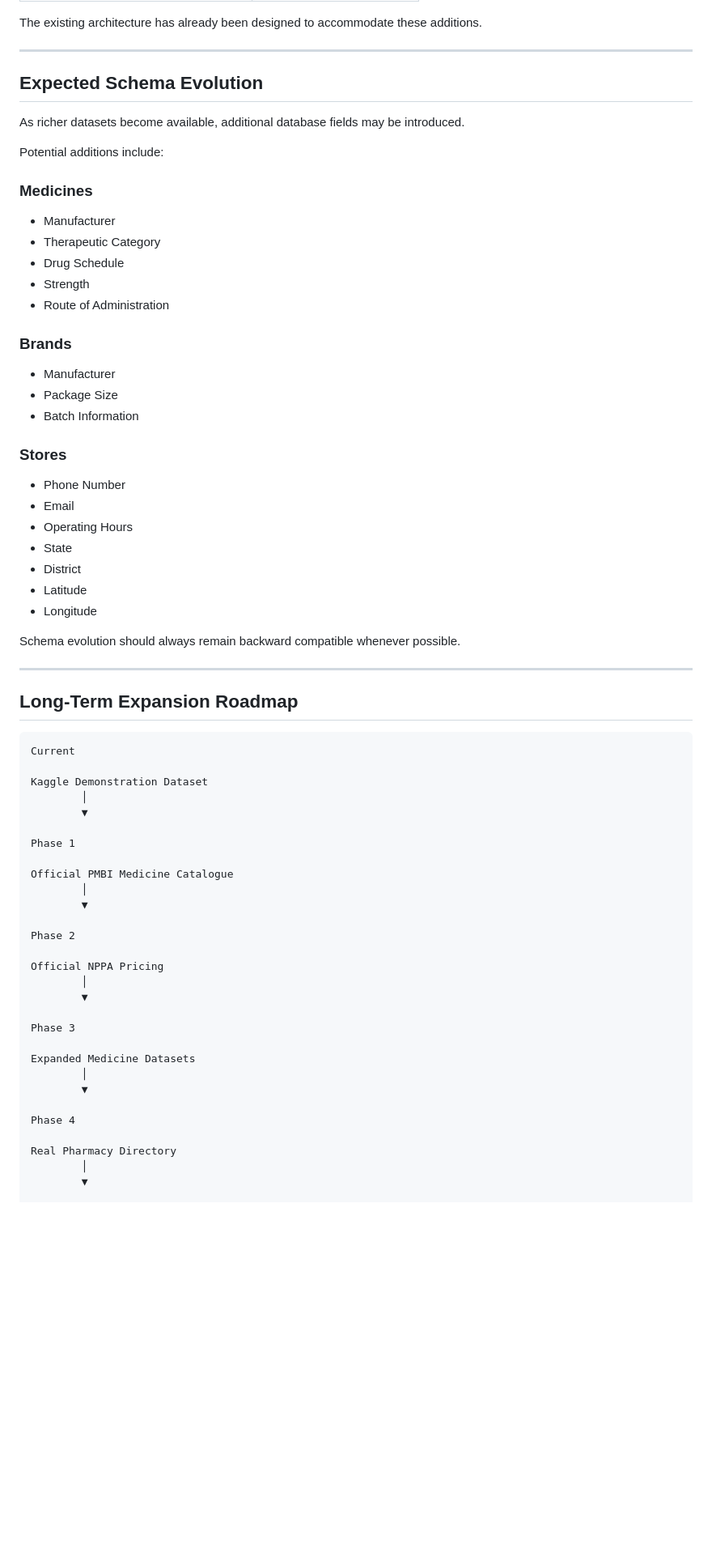
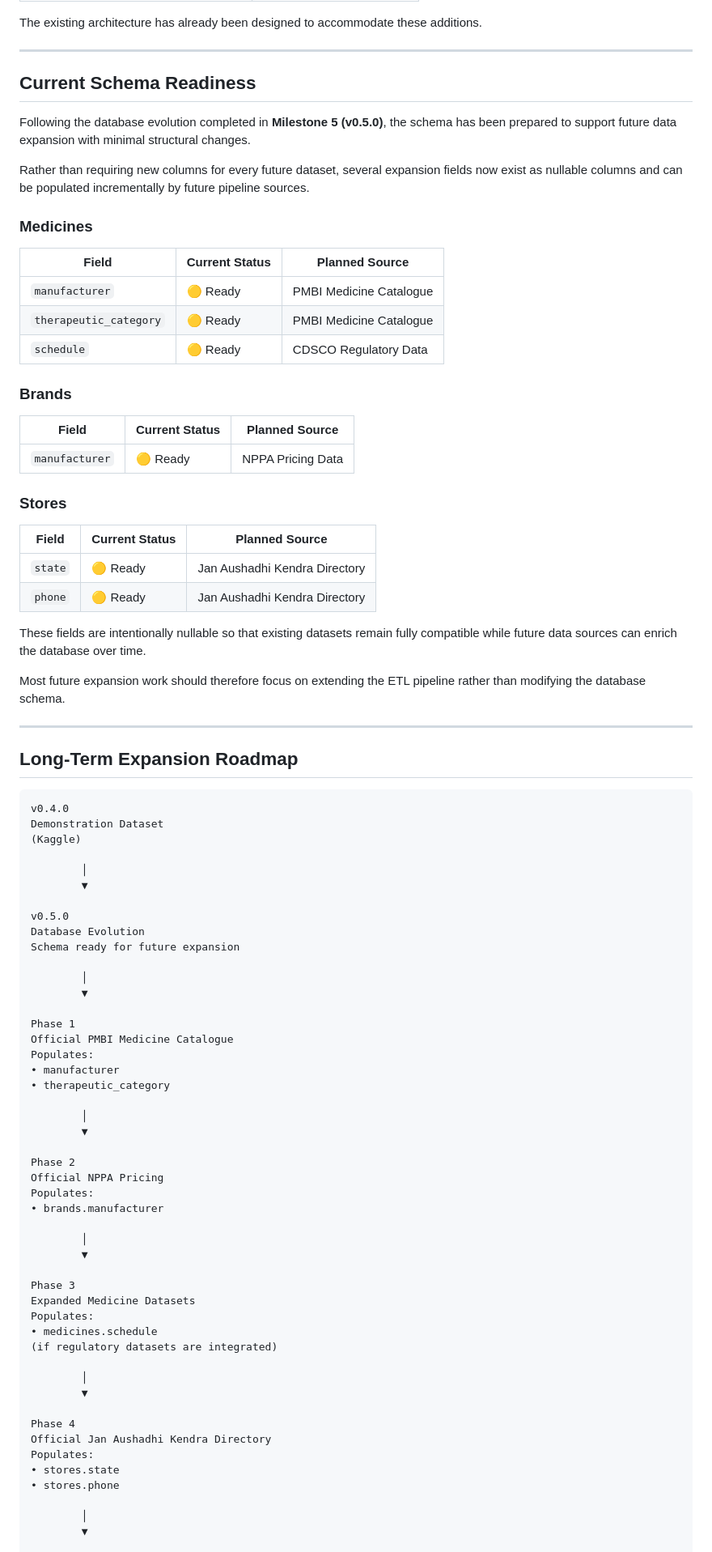
Before and after one commit to raghavendrashivam474/medsave, a Markdown page: docs/data/FUTURE_DATA_EXPANSION.md, the part around one of its changes. Shown at 81% size. Drawn GitHub-style; blank space fills up the shorter version.

Commit message:
docs: update FUTURE_DATA_EXPANSION.md for schema v0.5.0
- Add schema readiness tables showing which columns already exist
  vs which are still unpopulated (medicines, brands, stores)
- Update each phase section with schema readiness status
- Show exact loader INSERT extension needed for Phase 1 PMBI data
- Add potential future tables section (medicine_categories,
  price_history, store_inventory)
- Update expansion roadmap to show v0.5.0 as schema foundation step
- Add schema-first principle to expansion principles
- Cross-reference SCHEMA_CHANGELOG.md
- Version bumped from 1.0 to 2.0

````diff
--- a/docs/data/FUTURE_DATA_EXPANSION.md
+++ b/docs/data/FUTURE_DATA_EXPANSION.md
@@ -164,70 +185,88 @@ The existing architecture has already been designed to accommodate these additio
 
 ---
 
-## Expected Schema Evolution
+## Current Schema Readiness
 
-As richer datasets become available, additional database fields may be introduced.
+Following the database evolution completed in **Milestone 5 (v0.5.0)**, the schema has been prepared to support future data expansion with minimal structural changes.
 
-Potential additions include:
+Rather than requiring new columns for every future dataset, several expansion fields now exist as nullable columns and can be populated incrementally by future pipeline sources.
 
 ### Medicines
 
-- Manufacturer
-- Therapeutic Category
-- Drug Schedule
-- Strength
-- Route of Administration
+| Field | Current Status | Planned Source |
+|-------|----------------|----------------|
+| `manufacturer` | 🟡 Ready | PMBI Medicine Catalogue |
+| `therapeutic_category` | 🟡 Ready | PMBI Medicine Catalogue |
+| `schedule` | 🟡 Ready | CDSCO Regulatory Data |
 
 ### Brands
 
-- Manufacturer
-- Package Size
-- Batch Information
+| Field | Current Status | Planned Source |
+|-------|----------------|----------------|
+| `manufacturer` | 🟡 Ready | NPPA Pricing Data |
 
 ### Stores
 
-- Phone Number
-- Email
-- Operating Hours
-- State
-- District
-- Latitude
-- Longitude
+| Field | Current Status | Planned Source |
+|-------|----------------|----------------|
+| `state` | 🟡 Ready | Jan Aushadhi Kendra Directory |
+| `phone` | 🟡 Ready | Jan Aushadhi Kendra Directory |
 
-Schema evolution should always remain backward compatible whenever possible.
+These fields are intentionally nullable so that existing datasets remain fully compatible while future data sources can enrich the database over time.
+
+Most future expansion work should therefore focus on extending the ETL pipeline rather than modifying the database schema.
 
 ---
 
 ## Long-Term Expansion Roadmap
 
 ```text
-Current
+v0.4.0
+Demonstration Dataset
+(Kaggle)
 
-Kaggle Demonstration Dataset
+        │
+        ▼
+
+v0.5.0
+Database Evolution
+Schema ready for future expansion
+
         │
         ▼
 
 Phase 1
+Official PMBI Medicine Catalogue
+Populates:
+• manufacturer
+• therapeutic_category
 
-Official PMBI Medicine Catalogue
         │
         ▼
 
 Phase 2
+Official NPPA Pricing
+Populates:
+• brands.manufacturer
 
-Official NPPA Pricing
         │
         ▼
 
 Phase 3
+Expanded Medicine Datasets
+Populates:
+• medicines.schedule
+(if regulatory datasets are integrated)
 
-Expanded Medicine Datasets
         │
         ▼
 
 Phase 4
+Official Jan Aushadhi Kendra Directory
+Populates:
+• stores.state
+• stores.phone
 
-Real Pharmacy Directory
         │
         ▼
 
````
Also changed, not shown: other parts of docs/data/FUTURE_DATA_EXPANSION.md (+26 -4 lines).
